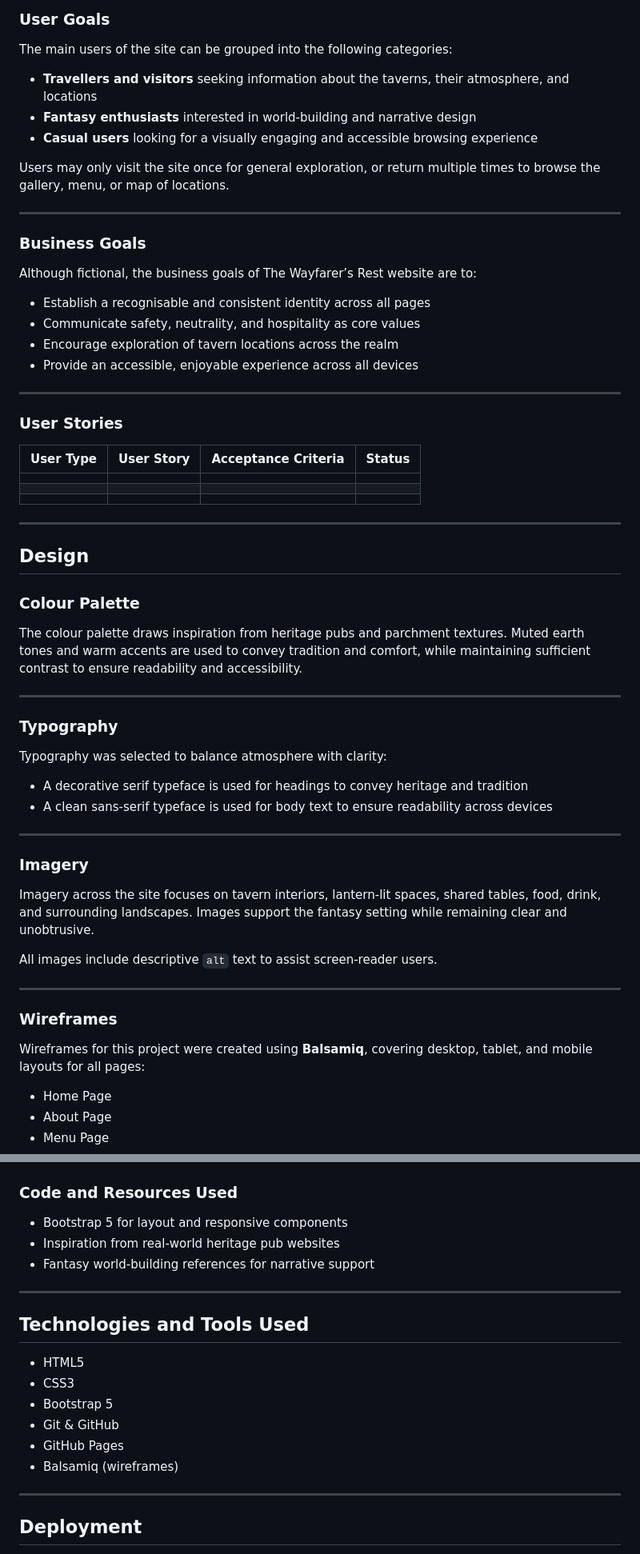
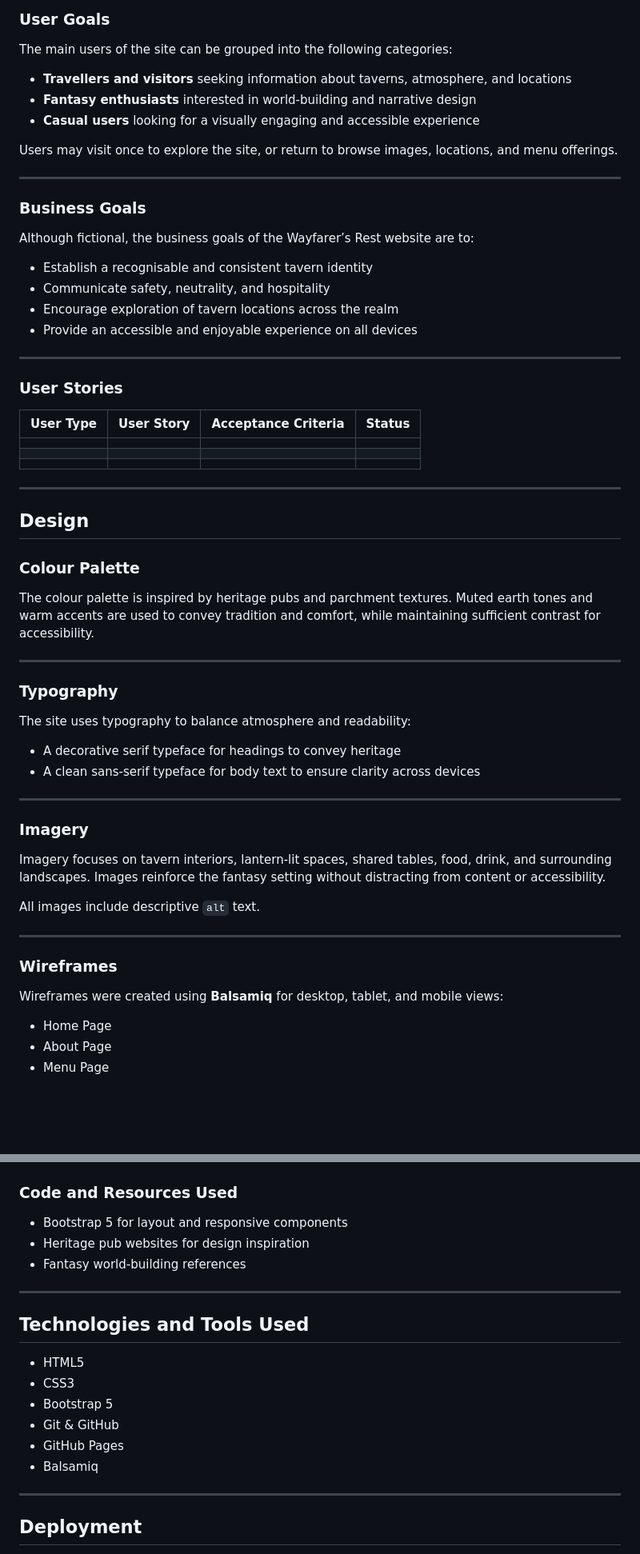
Before and after one commit to Mivic1998/the-wayfarers-rest, a Markdown page: README.md, 2 parts joined by grey strips. Shown at 80% size. Drawn GitHub-style; blank space fills up the shorter version.

```diff
--- a/README.md
+++ b/README.md
@@ -50,22 +50,22 @@ The purpose of this project is to provide visitors with an immersive and easy‑
 
 The main users of the site can be grouped into the following categories:
 
-- **Travellers and visitors** seeking information about the taverns, their atmosphere, and locations
+- **Travellers and visitors** seeking information about taverns, atmosphere, and locations
 - **Fantasy enthusiasts** interested in world‑building and narrative design
-- **Casual users** looking for a visually engaging and accessible browsing experience
+- **Casual users** looking for a visually engaging and accessible experience
 
-Users may only visit the site once for general exploration, or return multiple times to browse the gallery, menu, or map of locations.
+Users may visit once to explore the site, or return to browse images, locations, and menu offerings.
 
 ---
 
 ### Business Goals
 
-Although fictional, the business goals of The Wayfarer’s Rest website are to:
+Although fictional, the business goals of the Wayfarer’s Rest website are to:
 
-- Establish a recognisable and consistent identity across all pages
-- Communicate safety, neutrality, and hospitality as core values
+- Establish a recognisable and consistent tavern identity
+- Communicate safety, neutrality, and hospitality
 - Encourage exploration of tavern locations across the realm
-- Provide an accessible, enjoyable experience across all devices
+- Provide an accessible and enjoyable experience on all devices
 
 ---
 
@@ -83,30 +83,30 @@ Although fictional, the business goals of The Wayfarer’s Rest website are to:
 
 ### Colour Palette
 
-The colour palette draws inspiration from heritage pubs and parchment textures. Muted earth tones and warm accents are used to convey tradition and comfort, while maintaining sufficient contrast to ensure readability and accessibility.
+The colour palette is inspired by heritage pubs and parchment textures. Muted earth tones and warm accents are used to convey tradition and comfort, while maintaining sufficient contrast for accessibility.
 
 ---
 
 ### Typography
 
-Typography was selected to balance atmosphere with clarity:
+The site uses typography to balance atmosphere and readability:
 
-- A decorative serif typeface is used for headings to convey heritage and tradition
-- A clean sans‑serif typeface is used for body text to ensure readability across devices
+- A decorative serif typeface for headings to convey heritage
+- A clean sans‑serif typeface for body text to ensure clarity across devices
 
 ---
 
 ### Imagery
 
-Imagery across the site focuses on tavern interiors, lantern‑lit spaces, shared tables, food, drink, and surrounding landscapes. Images support the fantasy setting while remaining clear and unobtrusive.
+Imagery focuses on tavern interiors, lantern‑lit spaces, shared tables, food, drink, and surrounding landscapes. Images reinforce the fantasy setting without distracting from content or accessibility.
 
-All images include descriptive `alt` text to assist screen‑reader users.
+All images include descriptive `alt` text.
 
 ---
 
 ### Wireframes
 
-Wireframes for this project were created using **Balsamiq**, covering desktop, tablet, and mobile layouts for all pages:
+Wireframes were created using **Balsamiq** for desktop, tablet, and mobile views:
 
 - Home Page
 - About Page
@@ -243,8 +243,8 @@ Further testing details are documented in `TESTING.md`.
 ### Code and Resources Used
 
 - Bootstrap 5 for layout and responsive components
-- Inspiration from real‑world heritage pub websites
-- Fantasy world‑building references for narrative support
+- Heritage pub websites for design inspiration
+- Fantasy world‑building references
 
 ---
 
@@ -255,7 +255,7 @@ Further testing details are documented in `TESTING.md`.
 - Bootstrap 5
 - Git & GitHub
 - GitHub Pages
-- Balsamiq (wireframes)
+- Balsamiq
 
 ---
 
```
Also changed, not shown: other parts of README.md (+33 -33 lines).
